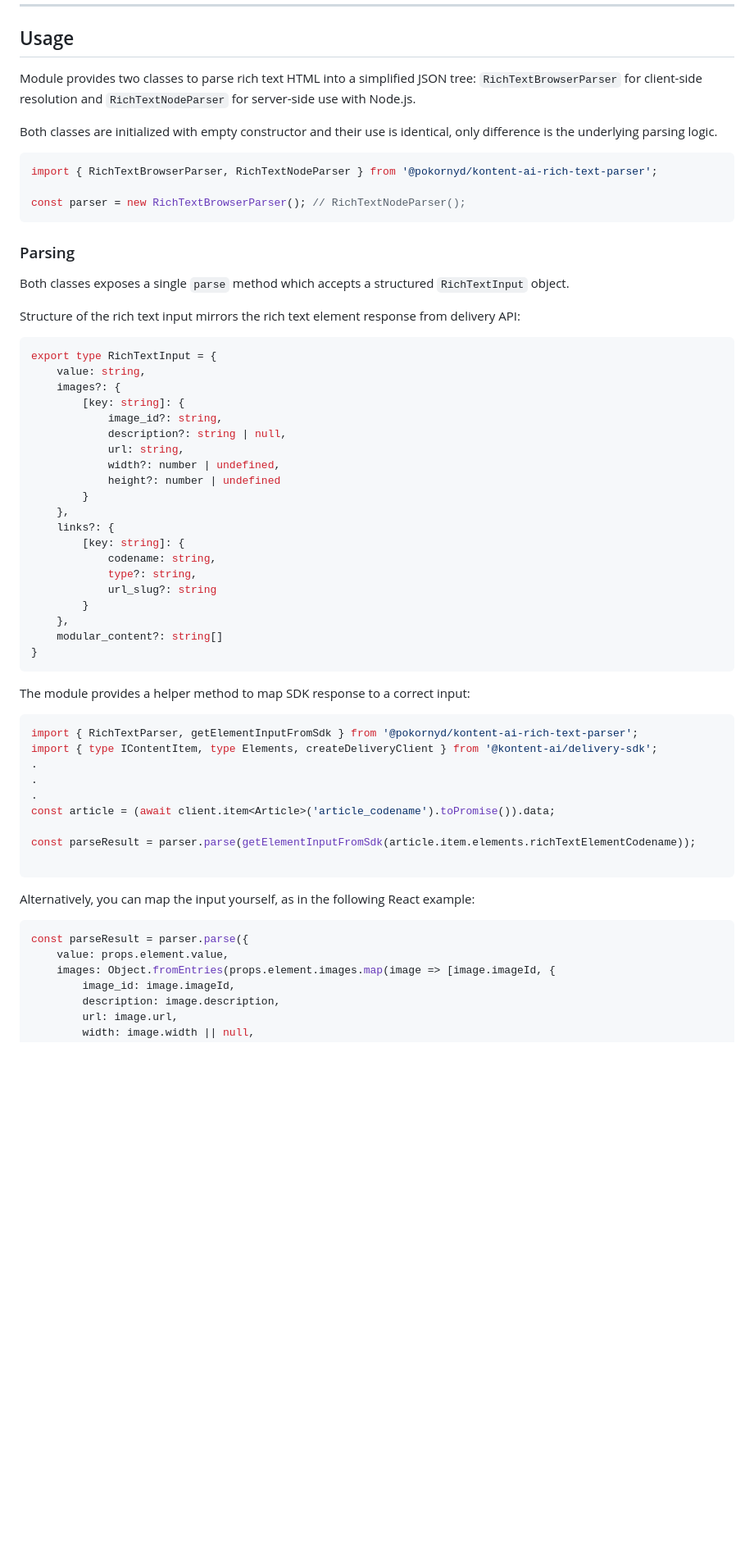
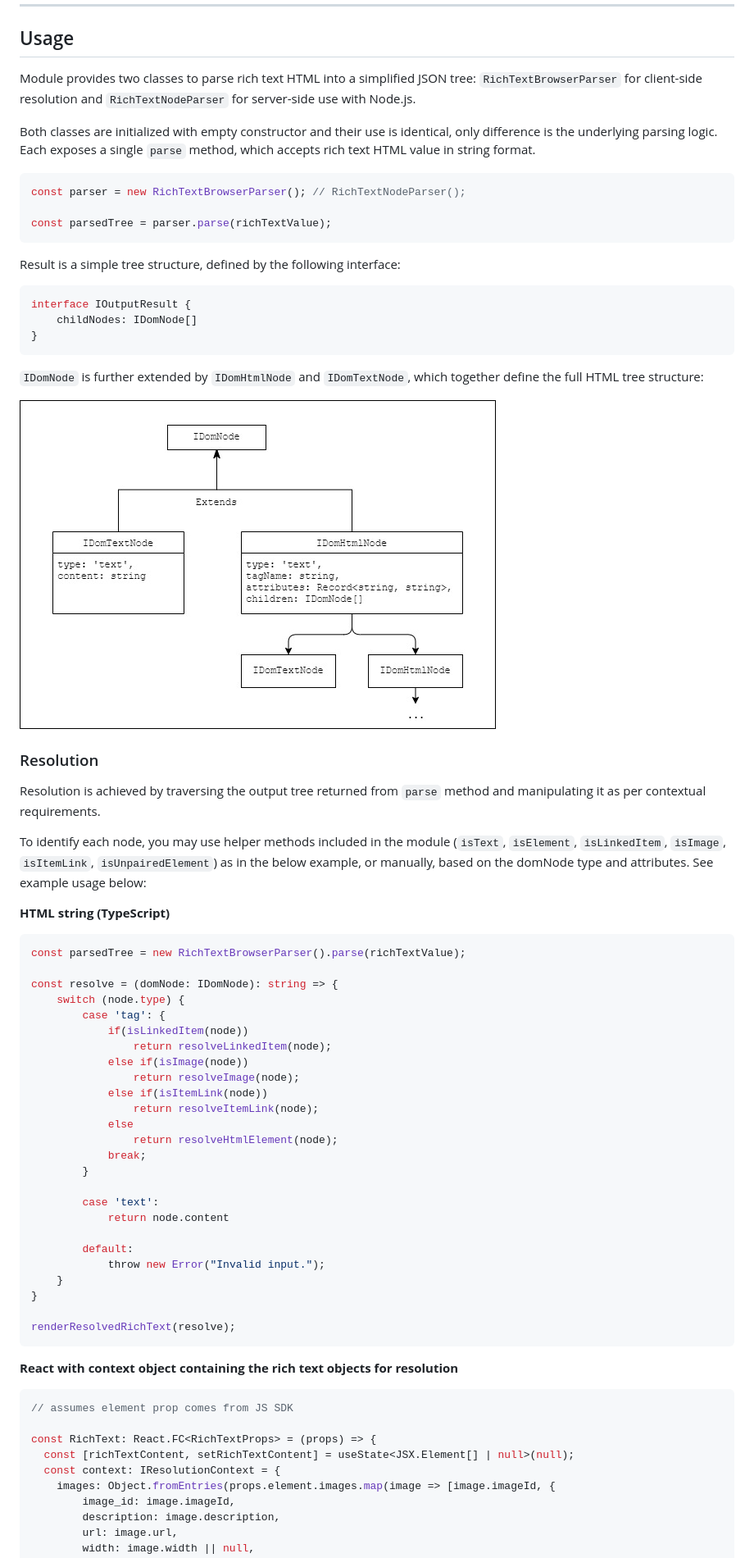
Before and after one commit to kontent-ai/rich-text-resolver-js, a Markdown page: readme.md, the part around one of its changes. Shown at 82% size. Drawn GitHub-style; pictures changed too: domtree.jpg (added); blank space fills up the shorter version.

Commit message:
use string input, refactor, update readme

````diff
--- a/readme.md
+++ b/readme.md
@@ -14,62 +14,69 @@ Install the package via npm
 
 Module provides two classes to parse rich text HTML into a simplified JSON tree: ```RichTextBrowserParser``` for client-side resolution and ```RichTextNodeParser``` for server-side use with Node.js.
 
-Both classes are initialized with empty constructor and their use is identical, only difference is the underlying parsing logic.
+Both classes are initialized with empty constructor and their use is identical, only difference is the underlying parsing logic. Each exposes a single ```parse``` method, which accepts rich text HTML value in string format.
 
 ```ts
-import { RichTextBrowserParser, RichTextNodeParser } from '@pokornyd/kontent-ai-rich-text-parser';
+const parser = new RichTextBrowserParser(); // RichTextNodeParser();
 
-const parser = new RichTextBrowserParser(); // RichTextNodeParser();
+const parsedTree = parser.parse(richTextValue);
 ```
 
-### Parsing
-
-Both classes exposes a single `parse` method which accepts a structured `RichTextInput` object.
-
-Structure of the rich text input mirrors the rich text element response from delivery API:
+Result is a simple tree structure, defined by the following interface:
 
 ```ts
-export type RichTextInput = {
-    value: string,
-    images?: {
-        [key: string]: {
-            image_id?: string,
-            description?: string | null,
-            url: string,
-            width?: number | undefined,
-            height?: number | undefined
-        }
-    },
-    links?: {
-        [key: string]: {
-            codename: string,
-            type?: string,
-            url_slug?: string
-        }
-    },
-    modular_content?: string[]
+interface IOutputResult {
+    childNodes: IDomNode[]
 }
 ```
 
-The module provides a helper method to map SDK response to a correct input:
+``IDomNode`` is further extended by ``IDomHtmlNode`` and ``IDomTextNode``, which together define the full HTML tree structure:
+
+![Resolved DOMTree](domtree.jpg)
+
+### Resolution
+
+Resolution is achieved by traversing the output tree returned from ```parse``` method and manipulating it as per contextual requirements.
+
+To identify each node, you may use helper methods included in the module (``isText``, ``isElement``, ``isLinkedItem``, ``isImage``, ``isItemLink``, ``isUnpairedElement``) as in the below example, or manually, based on the domNode type and attributes. See example usage below:
+
+**HTML string (TypeScript)**
+```ts
+const parsedTree = new RichTextBrowserParser().parse(richTextValue);
+
+const resolve = (domNode: IDomNode): string => {
+    switch (node.type) {
+        case 'tag': {
+            if(isLinkedItem(node))
+                return resolveLinkedItem(node);
+            else if(isImage(node))
+                return resolveImage(node);
+            else if(isItemLink(node))
+                return resolveItemLink(node);
+            else
+                return resolveHtmlElement(node);
+            break;
+        }
+
+        case 'text':
+            return node.content
+
+        default:
+            throw new Error("Invalid input.");
+    }
+}
+
+renderResolvedRichText(resolve);
+```
+
+**React with context object containing the rich text objects for resolution**
 
 ```ts
-import { RichTextParser, getElementInputFromSdk } from '@pokornyd/kontent-ai-rich-text-parser';
-import { type IContentItem, type Elements, createDeliveryClient } from '@kontent-ai/delivery-sdk';
-.
-.
-.
-const article = (await client.item<Article>('article_codename').toPromise()).data;
+// assumes element prop comes from JS SDK
 
-const parseResult = parser.parse(getElementInputFromSdk(article.item.elements.richTextElementCodename));
-
-```
-
-Alternatively, you can map the input yourself, as in the following React example:
-
-```ts
-const parseResult = parser.parse({
-    value: props.element.value,
+const RichText: React.FC<RichTextProps> = (props) => {
+  const [richTextContent, setRichTextContent] = useState<JSX.Element[] | null>(null);
+  const context: IResolutionContext = {
     images: Object.fromEntries(props.element.images.map(image => [image.imageId, {
         image_id: image.imageId,
         description: image.description,
````
Also changed, not shown: other parts of readme.md (+33 -131 lines), 7 other files.
